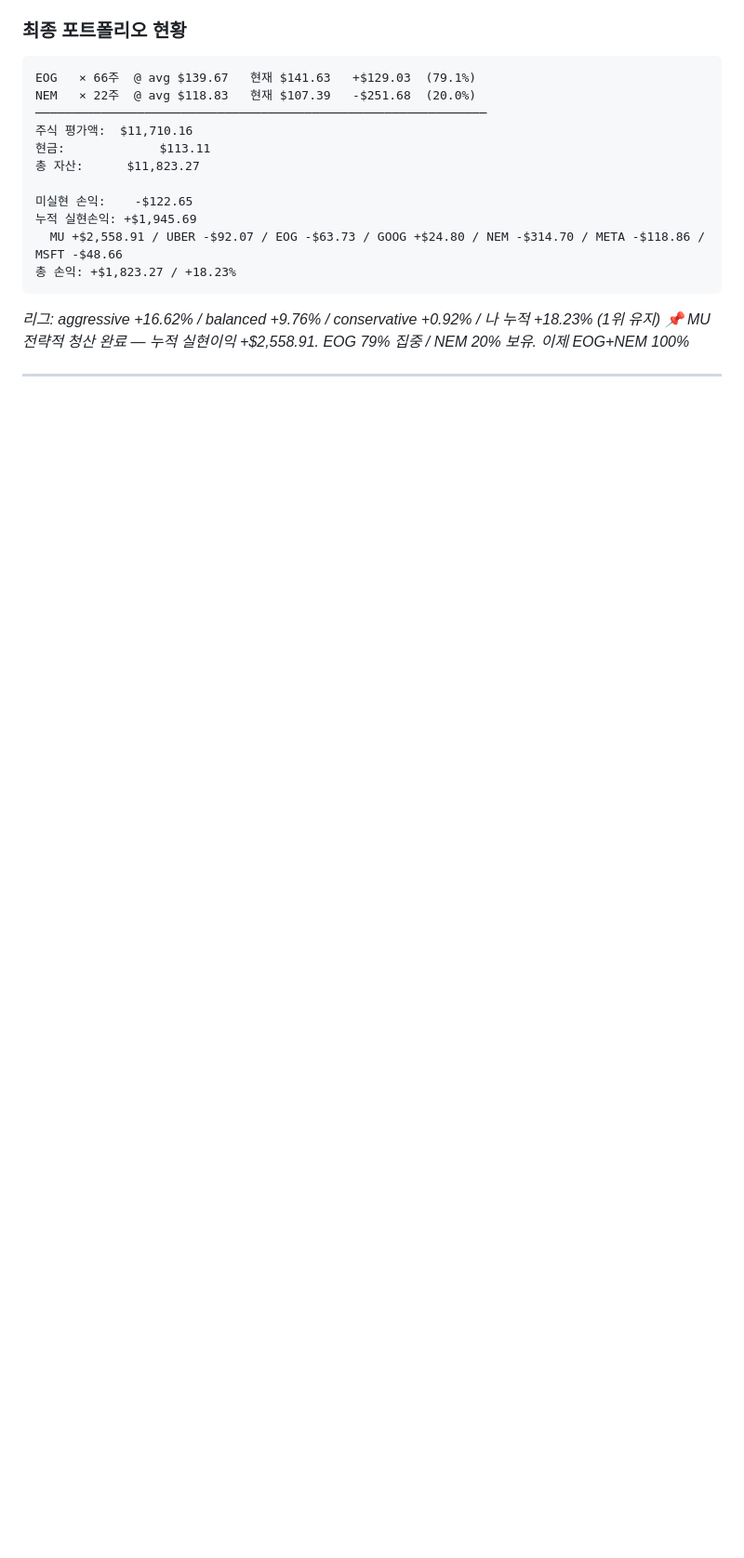
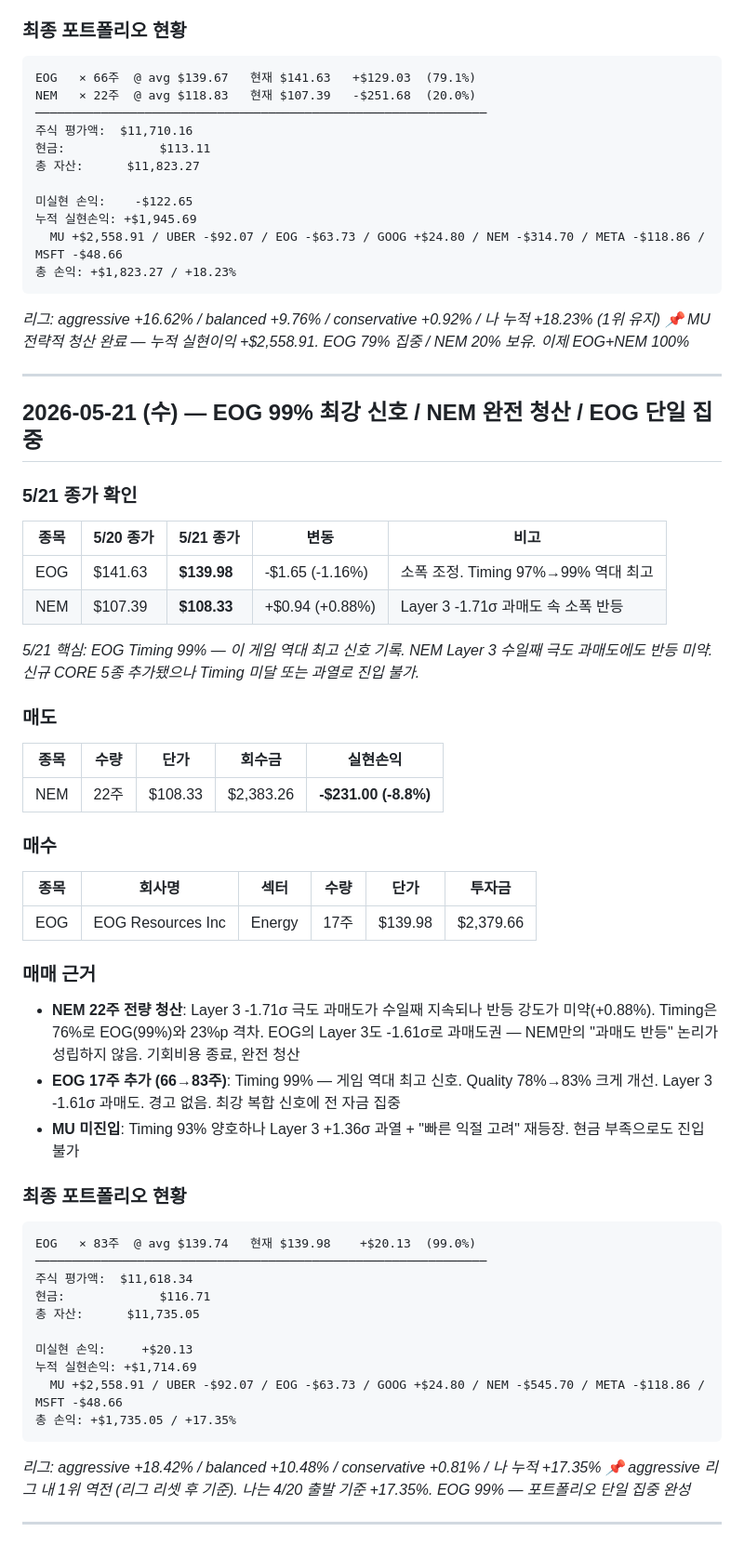
Before and after one commit to nanowon/260304_Claude-TRPG, a Markdown page: trading_log.md, the part around the change. Shown at 93% size. Rendered like a GitHub page; blank space fills up the shorter version.

Commit message:
Update trading log: May 21 — NEM 완전 청산 / EOG 99% 신호 83주 집중
https://claude.ai/code/session_01KmZyh8a461yXmrKhFsk9mG

````diff
--- a/trading_log.md
+++ b/trading_log.md
@@ -1122,3 +1122,52 @@ NEM   × 22주  @ avg $118.83   현재 $107.39   -$251.68  (20.0%)
 *📌 MU 전략적 청산 완료 — 누적 실현이익 +$2,558.91. EOG 79% 집중 / NEM 20% 보유. 이제 EOG+NEM 100%*
 
 ---
+
+## 2026-05-21 (수) — EOG 99% 최강 신호 / NEM 완전 청산 / EOG 단일 집중
+
+### 5/21 종가 확인
+
+| 종목 | 5/20 종가 | 5/21 종가 | 변동 | 비고 |
+|------|---------|---------|------|------|
+| EOG | $141.63 | **$139.98** | -$1.65 (-1.16%) | 소폭 조정. Timing 97%→99% 역대 최고 |
+| NEM | $107.39 | **$108.33** | +$0.94 (+0.88%) | Layer 3 -1.71σ 과매도 속 소폭 반등 |
+
+*5/21 핵심: EOG Timing 99% — 이 게임 역대 최고 신호 기록. NEM Layer 3 수일째 극도 과매도에도 반등 미약. 신규 CORE 5종 추가됐으나 Timing 미달 또는 과열로 진입 불가.*
+
+### 매도
+
+| 종목 | 수량 | 단가 | 회수금 | 실현손익 |
+|------|------|------|--------|---------|
+| NEM | 22주 | $108.33 | $2,383.26 | **-$231.00 (-8.8%)** |
+
+### 매수
+
+| 종목 | 회사명 | 섹터 | 수량 | 단가 | 투자금 |
+|------|--------|------|------|------|--------|
+| EOG | EOG Resources Inc | Energy | 17주 | $139.98 | $2,379.66 |
+
+### 매매 근거
+
+- **NEM 22주 전량 청산**: Layer 3 -1.71σ 극도 과매도가 수일째 지속되나 반등 강도가 미약(+0.88%). Timing은 76%로 EOG(99%)와 23%p 격차. EOG의 Layer 3도 -1.61σ로 과매도권 — NEM만의 "과매도 반등" 논리가 성립하지 않음. 기회비용 종료, 완전 청산
+- **EOG 17주 추가 (66→83주)**: Timing 99% — 게임 역대 최고 신호. Quality 78%→83% 크게 개선. Layer 3 -1.61σ 과매도. 경고 없음. 최강 복합 신호에 전 자금 집중
+- **MU 미진입**: Timing 93% 양호하나 Layer 3 +1.36σ 과열 + "빠른 익절 고려" 재등장. 현금 부족으로도 진입 불가
+
+### 최종 포트폴리오 현황
+
+```
+EOG   × 83주  @ avg $139.74   현재 $139.98    +$20.13  (99.0%)
+──────────────────────────────────────────────────────────────
+주식 평가액:  $11,618.34
+현금:             $116.71
+총 자산:      $11,735.05
+
+미실현 손익:     +$20.13
+누적 실현손익: +$1,714.69
+  MU +$2,558.91 / UBER -$92.07 / EOG -$63.73 / GOOG +$24.80 / NEM -$545.70 / META -$118.86 / MSFT -$48.66
+총 손익: +$1,735.05 / +17.35%
+```
+
+*리그: aggressive +18.42% / balanced +10.48% / conservative +0.81% / 나 누적 +17.35%*
+*📌 aggressive 리그 내 1위 역전 (리그 리셋 후 기준). 나는 4/20 출발 기준 +17.35%. EOG 99% — 포트폴리오 단일 집중 완성*
+
+---
````
